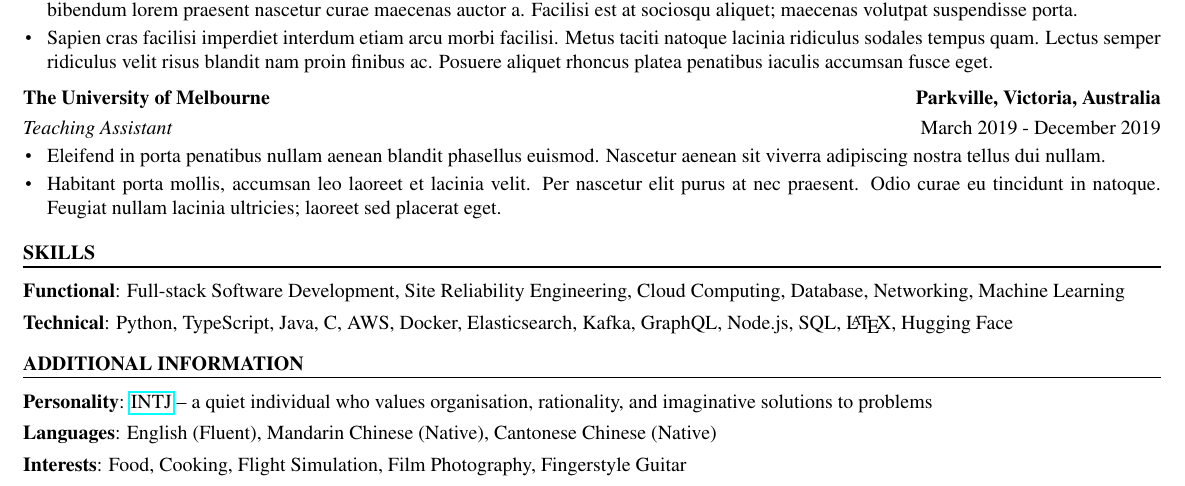
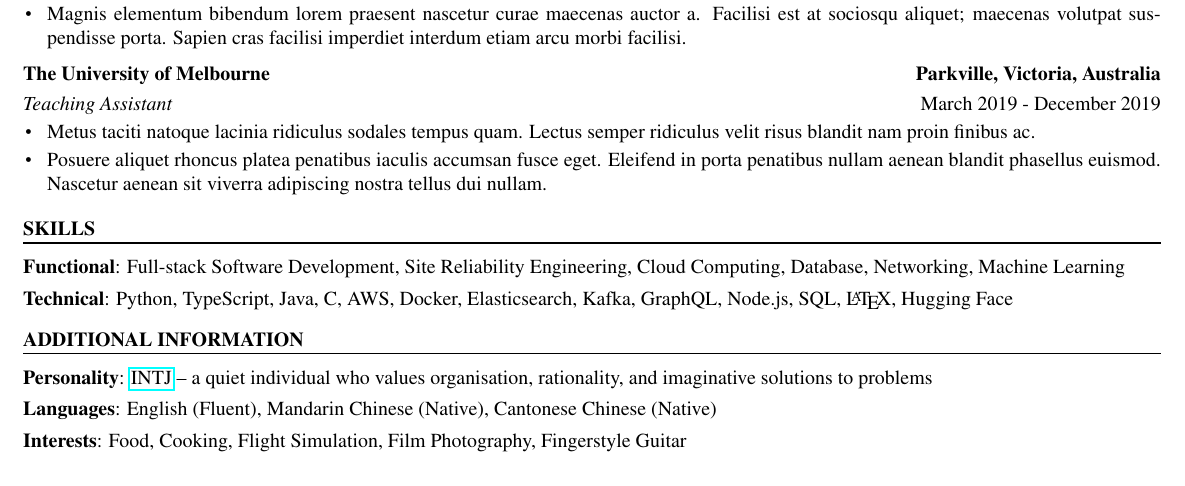
Before and after one commit to luojiahai/cv, a LaTeX CV (src/cv.tex): part of the page, cut so that both start at the same text. Compiled offline with pdfLaTeX.

Commit message:
Updates from Overleaf

```diff
--- a/src/cv.tex
+++ b/src/cv.tex
@@ -62,15 +62,15 @@
 
 \begin{cvheading}{Deloitte}{Melbourne, Victoria, Australia}
 \begin{cvsubheading}{Software Development Consultant}{March 2020 - October 2021}
-\item Venenatis inceptos nascetur facilisis imperdiet natoque semper praesent. Ultricies egestas risus magna libero tincidunt. Magnis elementum bibendum lorem praesent nascetur curae maecenas auctor a. Facilisi est at sociosqu aliquet; maecenas volutpat suspendisse porta.
-\item Sapien cras facilisi imperdiet interdum etiam arcu morbi facilisi. Metus taciti natoque lacinia ridiculus sodales tempus quam. Lectus semper ridiculus velit risus blandit nam proin finibus ac. Posuere aliquet rhoncus platea penatibus iaculis accumsan fusce eget.
+\item Non convallis vehicula curabitur eget feugiat? Bibendum fringilla tellus montes scelerisque; ut vestibulum? Venenatis inceptos nascetur facilisis imperdiet natoque semper praesent. Ultricies egestas risus magna libero tincidunt.
+\item Magnis elementum bibendum lorem praesent nascetur curae maecenas auctor a. Facilisi est at sociosqu aliquet; maecenas volutpat suspendisse porta. Sapien cras facilisi imperdiet interdum etiam arcu morbi facilisi.
 \end{cvsubheading}
 \end{cvheading}
 
 \begin{cvheading}{The University of Melbourne}{Parkville, Victoria, Australia}
 \begin{cvsubheading}{Teaching Assistant}{March 2019 - December 2019}
-\item Eleifend in porta penatibus nullam aenean blandit phasellus euismod. Nascetur aenean sit viverra adipiscing nostra tellus dui nullam.
-\item Habitant porta mollis, accumsan leo laoreet et lacinia velit. Per nascetur elit purus at nec praesent. Odio curae eu tincidunt in natoque. Feugiat nullam lacinia ultricies; laoreet sed placerat eget.
+\item Metus taciti natoque lacinia ridiculus sodales tempus quam. Lectus semper ridiculus velit risus blandit nam proin finibus ac.
+\item Posuere aliquet rhoncus platea penatibus iaculis accumsan fusce eget. Eleifend in porta penatibus nullam aenean blandit phasellus euismod. Nascetur aenean sit viverra adipiscing nostra tellus dui nullam.
 \end{cvsubheading}
 \end{cvheading}
 
```
Also changed, not shown: cv.pdf, src/cv.tex (4 more changed lines).
